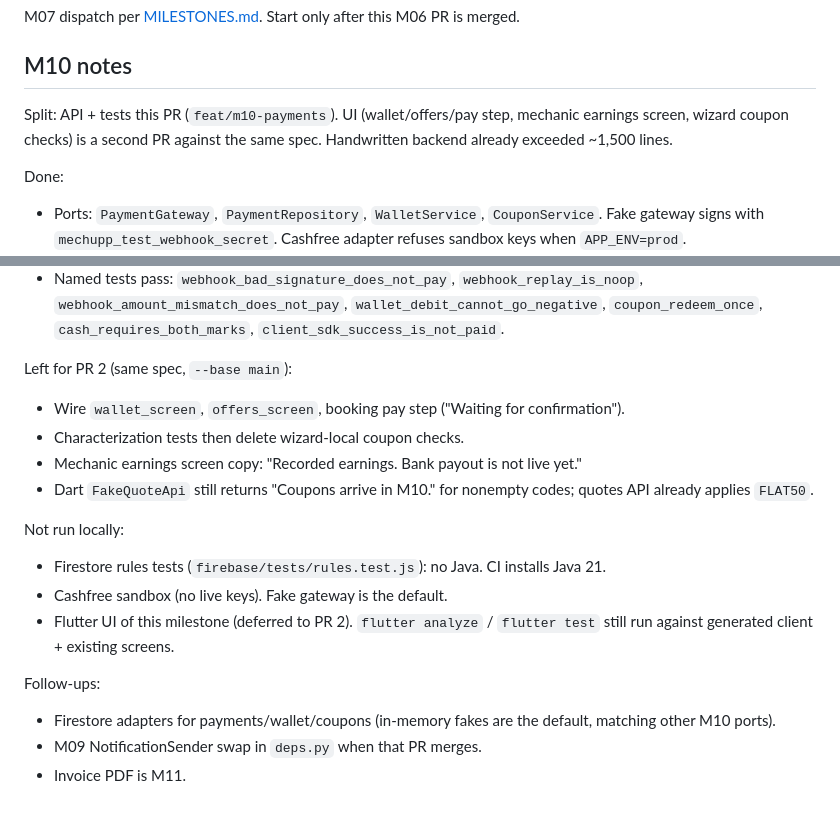
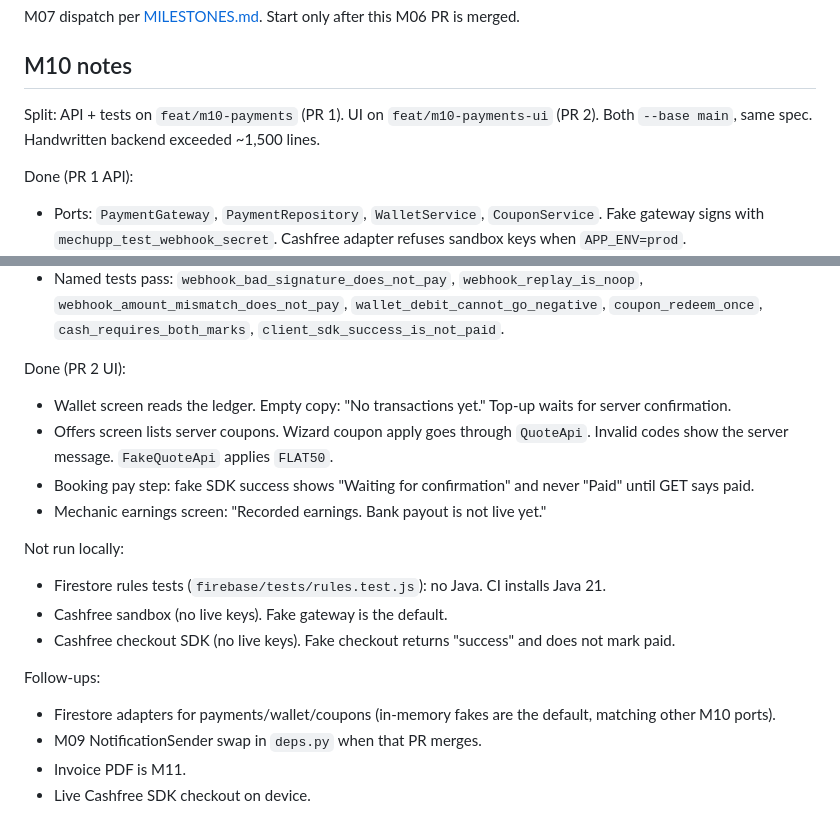
Before and after one commit to dev-ayush-17/MechaniCA, a Markdown page: docs/AGENT_PROGRESS.md, 2 parts joined by grey strips. GitHub-like rendering.

Commit message:
docs: record M10 payments UI progress
PR 2 wires wallet, offers, the pay step, and mechanic earnings against the M10 API.

Co-authored-by: Cursor <cursoragent@cursor.com>

```diff
--- a/docs/AGENT_PROGRESS.md
+++ b/docs/AGENT_PROGRESS.md
@@ -71,9 +71,9 @@ M07 dispatch per [MILESTONES.md](MILESTONES.md). Start only after this M06 PR is
 
 ## M10 notes
 
-Split: API + tests this PR (`feat/m10-payments`). UI (wallet/offers/pay step, mechanic earnings screen, wizard coupon checks) is a second PR against the same spec. Handwritten backend already exceeded ~1,500 lines.
+Split: API + tests on `feat/m10-payments` (PR 1). UI on `feat/m10-payments-ui` (PR 2). Both `--base main`, same spec. Handwritten backend exceeded ~1,500 lines.
 
-Done:
+Done (PR 1 API):
 
 - Ports: `PaymentGateway`, `PaymentRepository`, `WalletService`, `CouponService`. Fake gateway signs with `mechupp_test_webhook_secret`. Cashfree adapter refuses sandbox keys when `APP_ENV=prod`.
 - Webhook verify on the raw body, replay by event id, amount/order mismatch leaves `pending` and writes `payment_mismatch`.
@@ -83,21 +83,22 @@ Done:
 - Recording notifier until M09. No invoice PDFs. No PAN/CVV/UPI PIN fields.
 - Named tests pass: `webhook_bad_signature_does_not_pay`, `webhook_replay_is_noop`, `webhook_amount_mismatch_does_not_pay`, `wallet_debit_cannot_go_negative`, `coupon_redeem_once`, `cash_requires_both_marks`, `client_sdk_success_is_not_paid`.
 
-Left for PR 2 (same spec, `--base main`):
+Done (PR 2 UI):
 
-- Wire `wallet_screen`, `offers_screen`, booking pay step ("Waiting for confirmation").
-- Characterization tests then delete wizard-local coupon checks.
-- Mechanic earnings screen copy: "Recorded earnings. Bank payout is not live yet."
-- Dart `FakeQuoteApi` still returns "Coupons arrive in M10." for nonempty codes; quotes API already applies `FLAT50`.
+- Wallet screen reads the ledger. Empty copy: "No transactions yet." Top-up waits for server confirmation.
+- Offers screen lists server coupons. Wizard coupon apply goes through `QuoteApi`. Invalid codes show the server message. `FakeQuoteApi` applies `FLAT50`.
+- Booking pay step: fake SDK success shows "Waiting for confirmation" and never "Paid" until GET says paid.
+- Mechanic earnings screen: "Recorded earnings. Bank payout is not live yet."
 
 Not run locally:
 
 - Firestore rules tests (`firebase/tests/rules.test.js`): no Java. CI installs Java 21.
 - Cashfree sandbox (no live keys). Fake gateway is the default.
-- Flutter UI of this milestone (deferred to PR 2). `flutter analyze` / `flutter test` still run against generated client + existing screens.
+- Cashfree checkout SDK (no live keys). Fake checkout returns "success" and does not mark paid.
 
 Follow-ups:
 
 - Firestore adapters for payments/wallet/coupons (in-memory fakes are the default, matching other M10 ports).
 - M09 NotificationSender swap in `deps.py` when that PR merges.
 - Invoice PDF is M11.
+- Live Cashfree SDK checkout on device.
```
